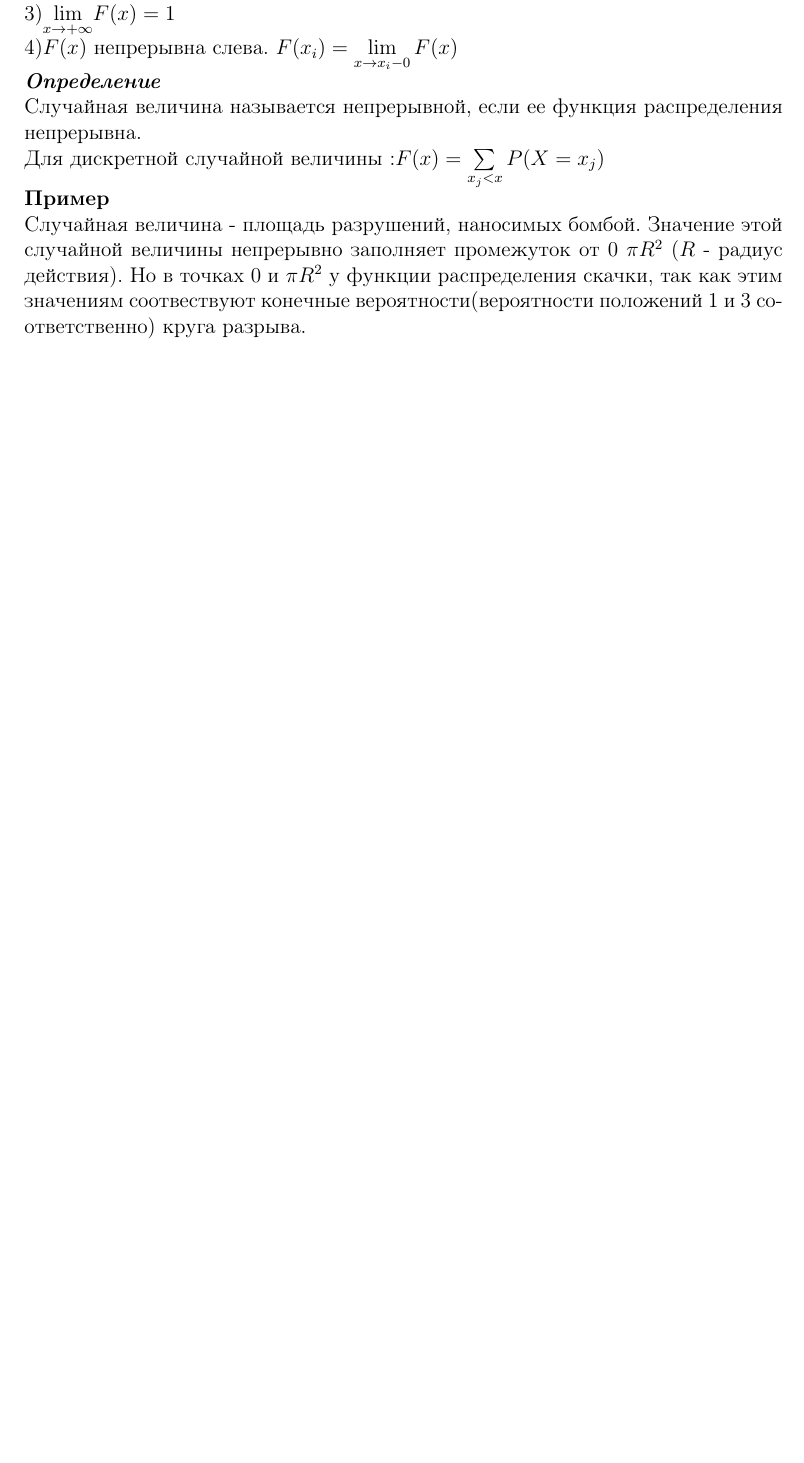
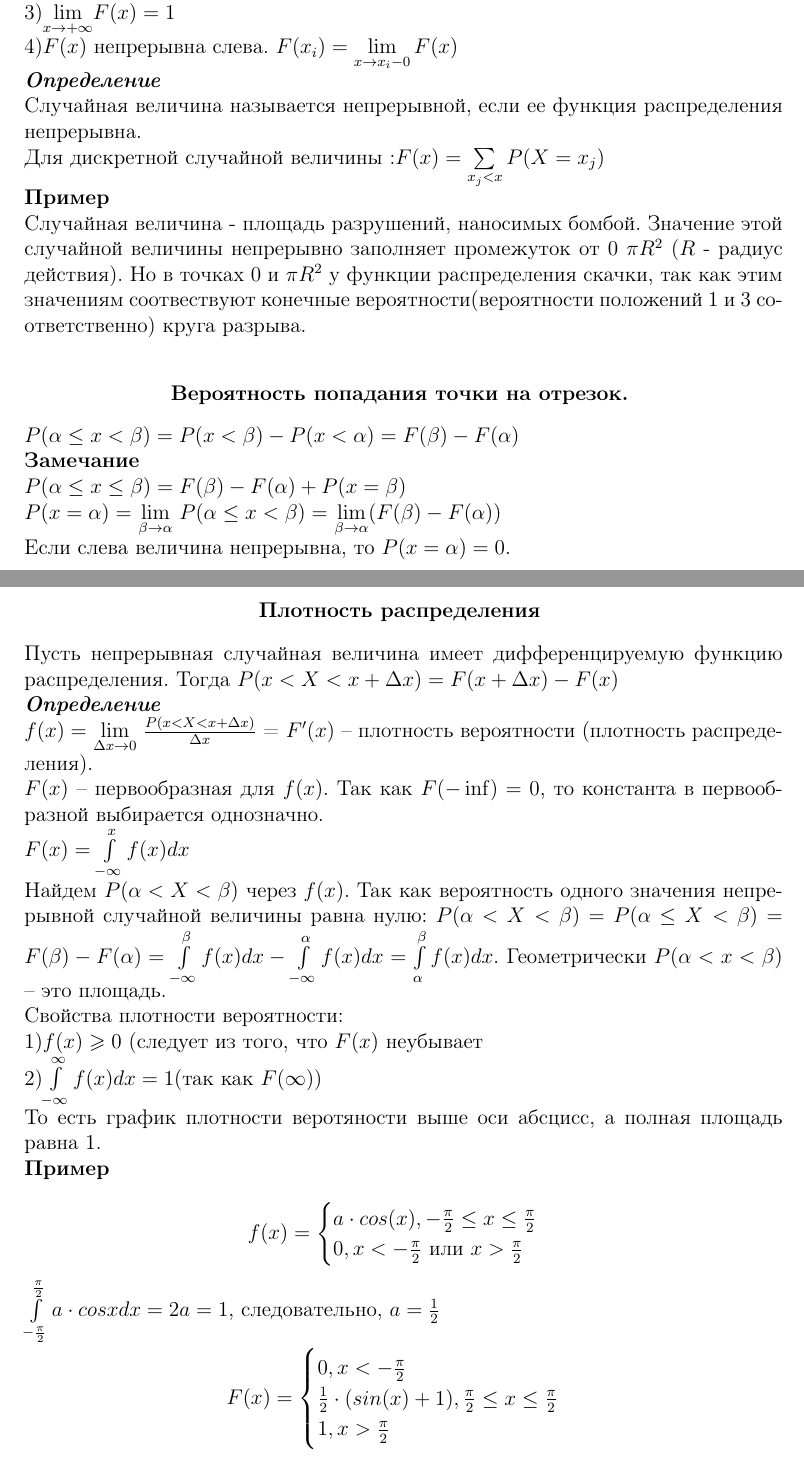
Before and after one commit to ArseniyIFMO/TEX, a LaTeX document (Practise.tex): part of page 14 of 14 before the commit and two parts of pages 14 and 15 of 15 after it, the two joined at a grey line, cut so that both start at the same text, the shorter picture padded with empty space. Compiled offline with pdfLaTeX.

Commit message:
Up to page 17

```diff
--- a/Practise.tex
+++ b/Practise.tex
@@ -304,5 +304,44 @@ $F(x)$ полностью характеризует случайную вели
 \textbf{Пример\ }\\
 Случайная величина - площадь разрушений, наносимых бомбой. Значение этой случайной величины непрерывно заполняет промежуток от $0$ $\pi R^2$ ($R$ - радиус действия). Но в точках $0$ и $\pi R^2$ у функции распределения скачки, так как этим значениям соотвествуют конечные вероятности(вероятности положений 1 и 3 соответственно) круга разрыва.\\
 %начало страницы 15
-
+\begin{center}
+$\textbf{Вероятность попадания точки на отрезок. }$
+\end{center}
+$P(\alpha \leq  x <  \beta) = P(x < \beta) - P(x < \alpha) = F(\beta) - F(\alpha)$\\
+\textbf{Замечание\ } \\
+$P(\alpha \leq  x \leq  \beta) = F(\beta) - F(\alpha) + P(x = \beta)$\\
+$P(x = \alpha)=$   $\displaystyle{  \lim_{\beta \to{\alpha}}} $           $ P(\alpha \leq x < \beta) =$    $\displaystyle { \lim_{\beta \to {\alpha}}} (F(\beta) - F(\alpha))$\\
+Если слева величина непрерывна, то $P(x=\alpha)=0$.\\
+\begin{center}
+$\textbf{Плотность распределения }$\\
+\end{center}
+Пусть непрерывная случайная величина имеет дифференцируемую функцию распределения. Тогда $P(x<X<x + \Delta x) =  F(x + \Delta x) - F(x)$\\
+\textit{\textbf{Определение}}\\ $f(x) =$ $\displaystyle { \lim_{{\Delta x} \to {0}}}$ $\frac{P(x<X<x+\Delta x)}{\Delta x}$ = $F'(x)$ -- плотность вероятности (плотность распределения).\\
+$F(x)$ -- первообразная для $f(x)$. Так как $F(-\inf)=0$, то константа в первообразной выбирается однозначно.\\
+$F(x) = \int\limits_{-\infty}^{x}f(x)dx$\\
+Найдем $P(\alpha < X < \beta)$ через $f(x)$. Так как вероятность одного значения непрерывной случайной величины равна нулю: $P(\alpha <  X < \beta) = P(\alpha \leq  X < \beta) = F(\beta) - F(\alpha)=  \int\limits_{-\infty}^{\beta}f(x)dx -   \int\limits_{-\infty}^{\alpha}f(x)dx =  \int\limits_{\alpha}^{\beta}f(x)dx$.
+Геометрически $P(\alpha<x<\beta)$ -- это площадь.\\
+%начало страницы 16
+Свойства плотности вероятности:\\
+1)$f(x)\geqslant 0$ (следует из того, что $F(x)$ неубывает\\
+2)$  \int\limits_{-\infty}^{\infty}f(x)dx=1$(так как $F(\infty)$)\\
+То есть график плотности веротяности выше оси абсцисс, а полная площадь равна 1.\\
+\textbf{Пример\ }\\
+\begin{equation*}
+f(x)=
+ \begin{cases}
+   a \cdot cos(x), -\frac{\pi}{2} \leq x \leq \frac{\pi}{2} \\
+   0 , x < -\frac{\pi}{2} $ или $ x > \frac{\pi}{2}
+ \end{cases}
+\end{equation*}
+$  \int\limits_{-\frac{\pi}{2}}^{\frac{\pi}{2}}a\cdot cos x dx = 2a = 1$, следовательно, $a = \frac{1}{2}$\\
+\begin{equation*}
+F(x)=
+ \begin{cases}
+   0 , x < -\frac{\pi}{2}\\
+   \frac{1}{2} \cdot (sin(x) + 1) , \frac{\pi}{2} \leq x \leq \frac{\pi}{2} \\
+   1 ,  x > \frac{\pi}{2}
+ \end{cases}
+\end{equation*}
+%начало страницы 17
 \end{document}
```
Also changed, not shown: Practise.pdf, Practise.tex (8 more changed lines), 1 other file.
